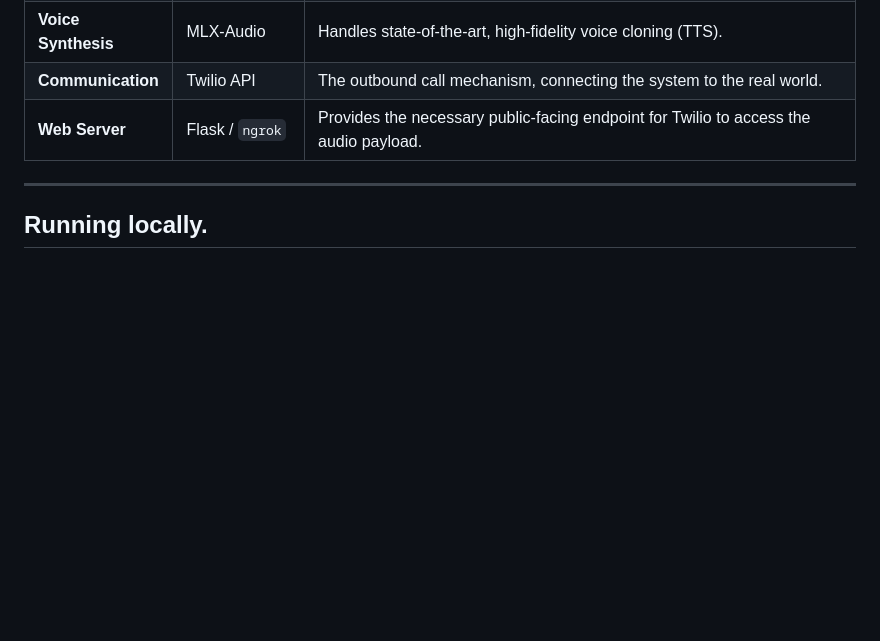
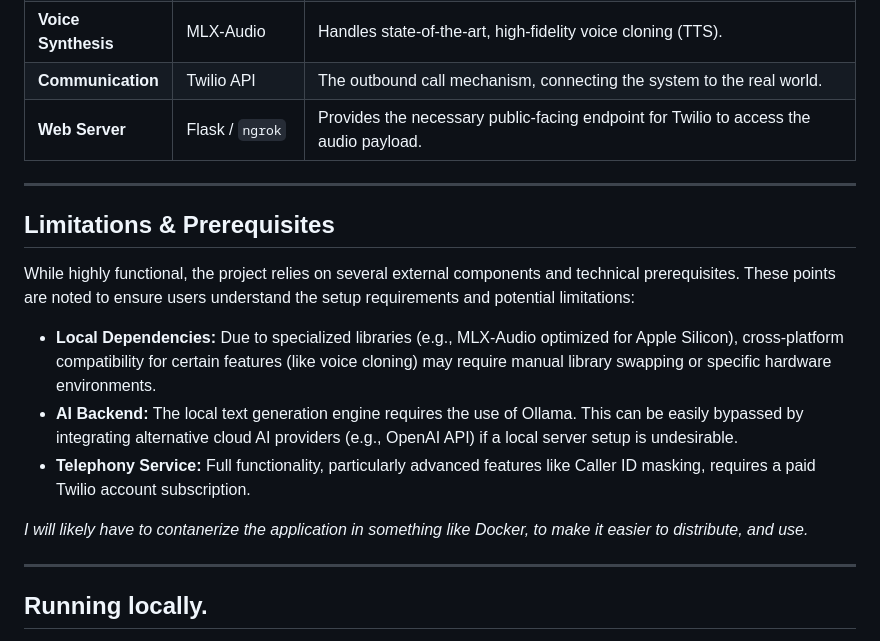
Before and after one commit to abiarul1016-glitch/Skipper, a Markdown page: README.md, the part around one of its changes. GitHub-like rendering; blank space fills up the shorter version.

```diff
--- a/README.md
+++ b/README.md
@@ -65,6 +66,18 @@ Skipper is a distributed, local-first system.
 | **Voice Synthesis** | MLX-Audio       | Handles state-of-the-art, high-fidelity voice cloning (TTS).                          |
 | **Communication**   | Twilio API      | The outbound call mechanism, connecting the system to the real world.                 |
 | **Web Server**      | Flask / `ngrok` | Provides the necessary public-facing endpoint for Twilio to access the audio payload. |
+
+---
+
+## Limitations & Prerequisites
+
+While highly functional, the project relies on several external components and technical prerequisites. These points are noted to ensure users understand the setup requirements and potential limitations:
+
+*   **Local Dependencies:** Due to specialized libraries (e.g., MLX-Audio optimized for Apple Silicon), cross-platform compatibility for certain features (like voice cloning) may require manual library swapping or specific hardware environments.
+*   **AI Backend:** The local text generation engine requires the use of Ollama. This can be easily bypassed by integrating alternative cloud AI providers (e.g., OpenAI API) if a local server setup is undesirable.
+*   **Telephony Service:** Full functionality, particularly advanced features like Caller ID masking, requires a paid Twilio account subscription.
+
+*I will likely have to contanerize the application in something like Docker, to make it easier to distribute, and use.*
 
 ---
 
```
Also changed, not shown: other parts of README.md (+21 -18 lines).
